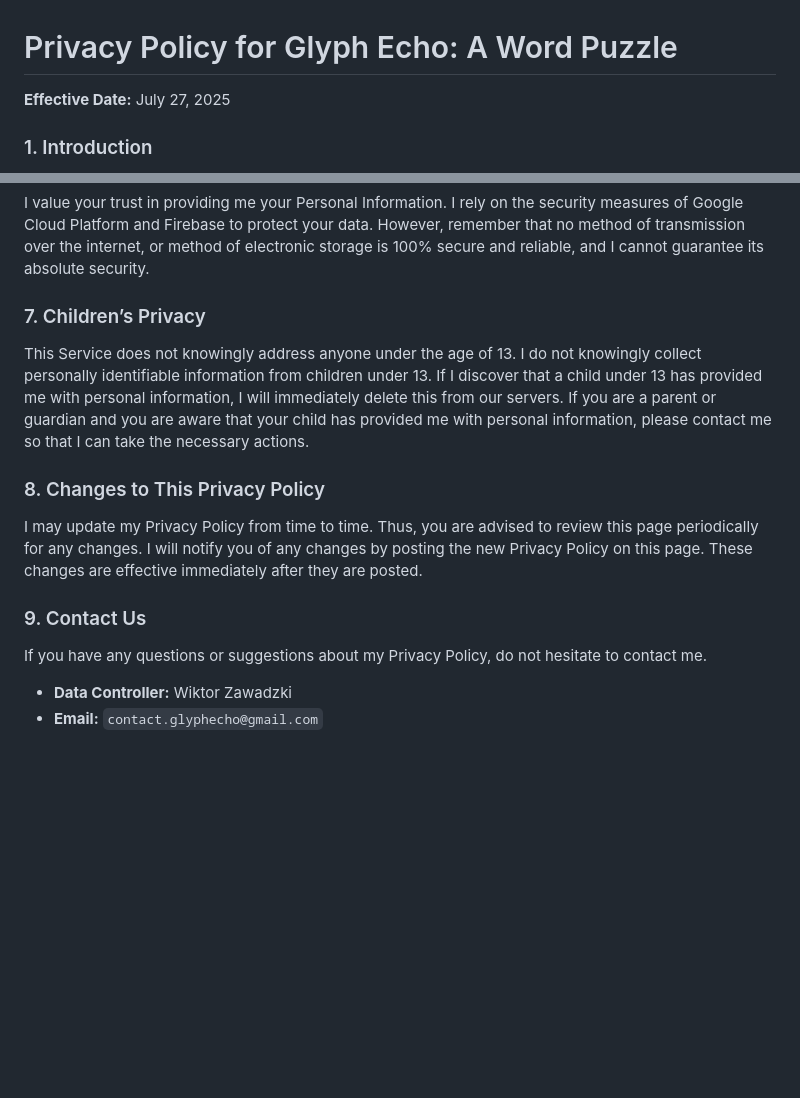
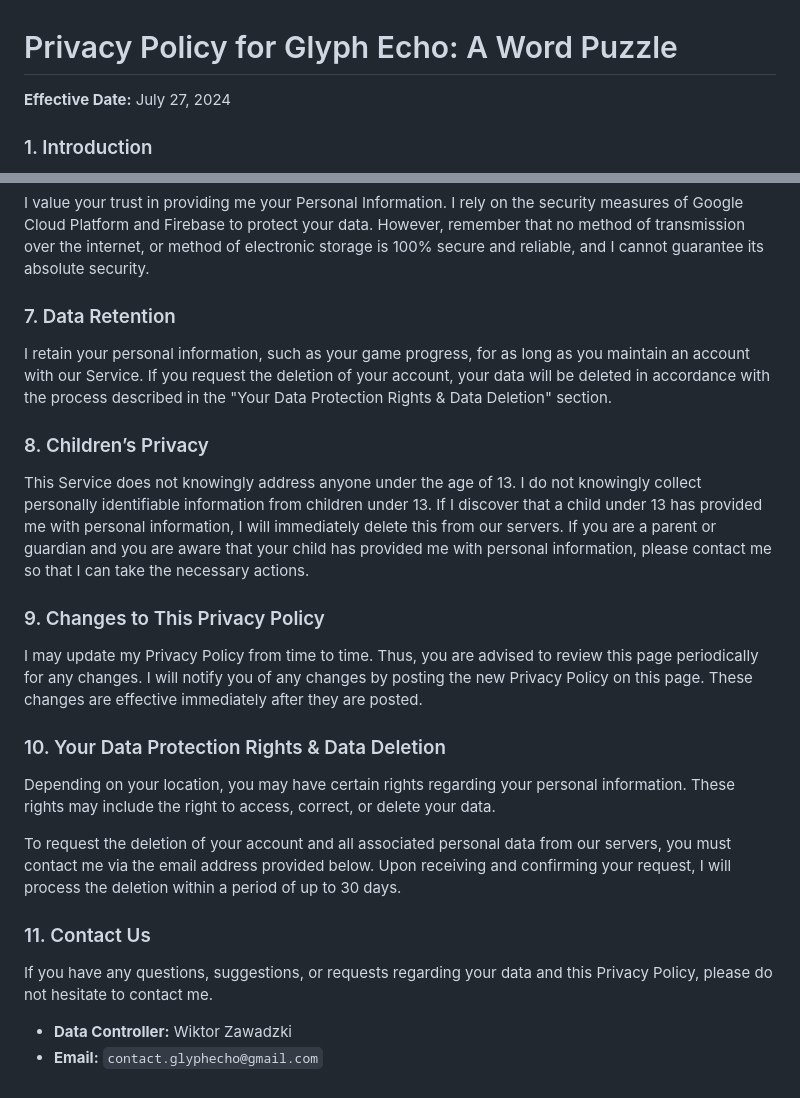
Before and after one commit to wik304/Glyph-Echo-A-Word-Puzzle-Privacy, a Markdown page: privacy-policy.md, 2 parts joined by grey strips. Drawn GitHub-style; blank space fills up the shorter version.

```diff
--- a/privacy-policy.md
+++ b/privacy-policy.md
@@ -1,6 +1,6 @@
 # Privacy Policy for Glyph Echo: A Word Puzzle
 
-**Effective Date:** July 27, 2025
+**Effective Date:** July 27, 2024 <!-- Uzupełnij właściwą datą -->
 
 ### 1. Introduction
 Wiktor Zawadzki ("I", "me", or "my") built the **Glyph Echo: A Word Puzzle** app (hereinafter "Service") as a free, ad-supported application. This Service is provided by me at no cost and is intended for use as is.
@@ -46,14 +46,22 @@ These third parties have access to your Personal Information to perform the task
 ### 6. Security
 I value your trust in providing me your Personal Information. I rely on the security measures of Google Cloud Platform and Firebase to protect your data. However, remember that no method of transmission over the internet, or method of electronic storage is 100% secure and reliable, and I cannot guarantee its absolute security.
 
-### 7. Children’s Privacy
+### 7. Data Retention
+I retain your personal information, such as your game progress, for as long as you maintain an account with our Service. If you request the deletion of your account, your data will be deleted in accordance with the process described in the "Your Data Protection Rights & Data Deletion" section.
+
+### 8. Children’s Privacy
 This Service does not knowingly address anyone under the age of 13. I do not knowingly collect personally identifiable information from children under 13. If I discover that a child under 13 has provided me with personal information, I will immediately delete this from our servers. If you are a parent or guardian and you are aware that your child has provided me with personal information, please contact me so that I can take the necessary actions.
 
-### 8. Changes to This Privacy Policy
+### 9. Changes to This Privacy Policy
 I may update my Privacy Policy from time to time. Thus, you are advised to review this page periodically for any changes. I will notify you of any changes by posting the new Privacy Policy on this page. These changes are effective immediately after they are posted.
 
-### 9. Contact Us
-If you have any questions or suggestions about my Privacy Policy, do not hesitate to contact me.
+### 10. Your Data Protection Rights & Data Deletion
+Depending on your location, you may have certain rights regarding your personal information. These rights may include the right to access, correct, or delete your data.
+
+To request the deletion of your account and all associated personal data from our servers, you must contact me via the email address provided below. Upon receiving and confirming your request, I will process the deletion within a period of up to 30 days.
+
+### 11. Contact Us
+If you have any questions, suggestions, or requests regarding your data and this Privacy Policy, please do not hesitate to contact me.
 
 *   **Data Controller:** Wiktor Zawadzki
 *   **Email:** `contact.glyphecho@gmail.com`
```
